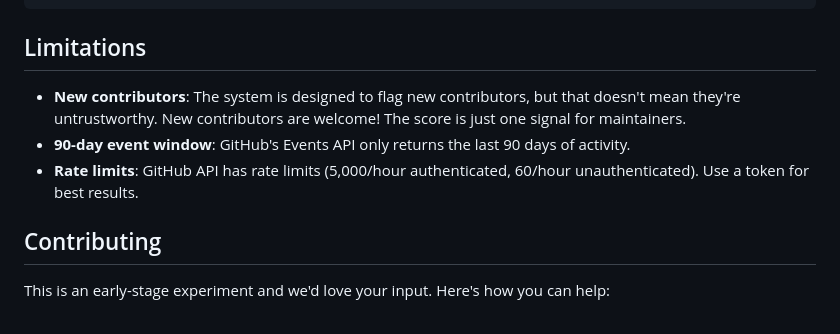
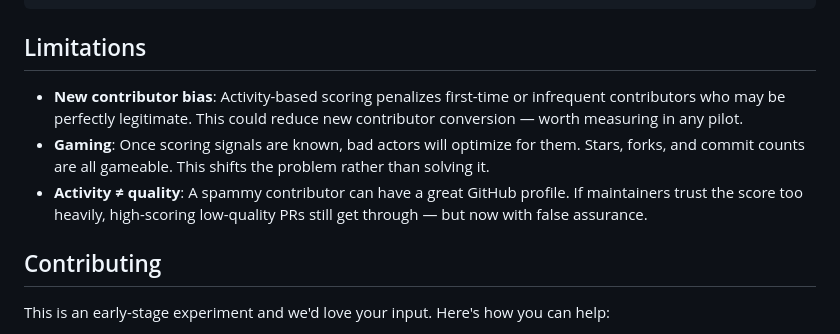
Before and after one commit to jonathimer/contributor-score, a Markdown page: README.md, the part around the change. Drawn GitHub-style.

```diff
--- a/README.md
+++ b/README.md
@@ -121,9 +121,9 @@ node trust-score.js <username> --json
 
 ## Limitations
 
-- **New contributors**: The system is designed to flag new contributors, but that doesn't mean they're untrustworthy. New contributors are welcome! The score is just one signal for maintainers.
-- **90-day event window**: GitHub's Events API only returns the last 90 days of activity.
-- **Rate limits**: GitHub API has rate limits (5,000/hour authenticated, 60/hour unauthenticated). Use a token for best results.
+- **New contributor bias**: Activity-based scoring penalizes first-time or infrequent contributors who may be perfectly legitimate. This could reduce new contributor conversion — worth measuring in any pilot.
+- **Gaming**: Once scoring signals are known, bad actors will optimize for them. Stars, forks, and commit counts are all gameable. This shifts the problem rather than solving it.
+- **Activity ≠ quality**: A spammy contributor can have a great GitHub profile. If maintainers trust the score too heavily, high-scoring low-quality PRs still get through — but now with false assurance.
 
 ## Contributing
 
```
